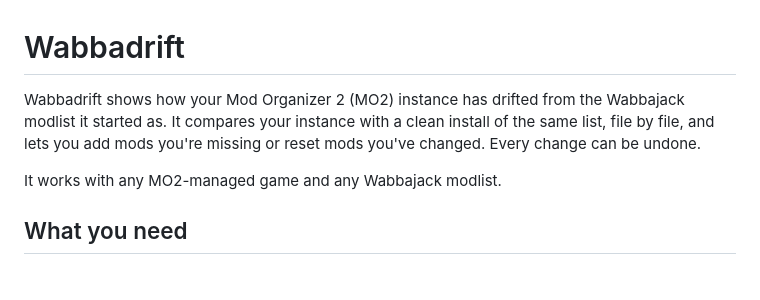
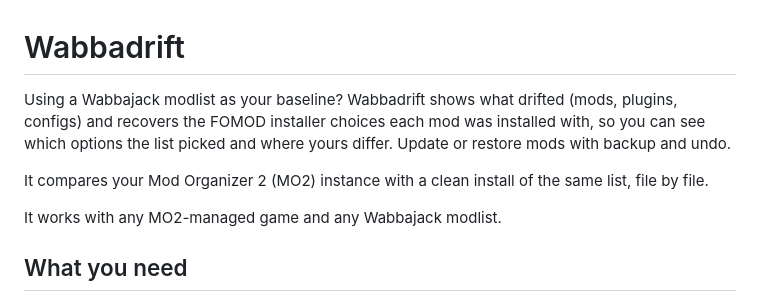
Before and after one commit to vivekmtk/wabbadrift, a Markdown page: README.md, the part around the change. Drawn GitHub-style; blank space fills up the shorter version.

Commit message:
docs: lead the README with the project description
Co-Authored-By: Claude Opus 5.5 <noreply@anthropic.com>

```diff
--- a/README.md
+++ b/README.md
@@ -1,8 +1,11 @@
 # Wabbadrift
 
-Wabbadrift shows how your Mod Organizer 2 (MO2) instance has drifted from the Wabbajack modlist it
-started as. It compares your instance with a clean install of the same list, file by file, and
-lets you add mods you're missing or reset mods you've changed. Every change can be undone.
+Using a Wabbajack modlist as your baseline? Wabbadrift shows what drifted (mods, plugins, configs)
+and recovers the FOMOD installer choices each mod was installed with, so you can see which options
+the list picked and where yours differ. Update or restore mods with backup and undo.
+
+It compares your Mod Organizer 2 (MO2) instance with a clean install of the same list, file by
+file.
 
 It works with any MO2-managed game and any Wabbajack modlist.
 
```
